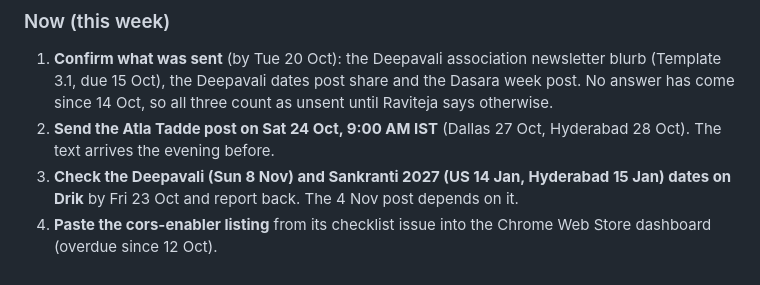
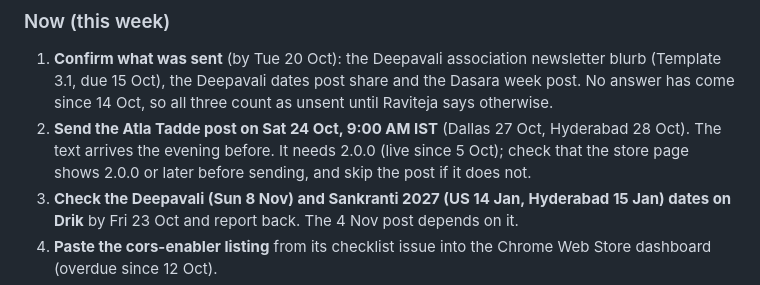
Before and after one commit to ravitejakamalapuram/TeluguPanchangam, a Markdown page: docs/plans/2026-10-05-revenue-ops.md, the part around the change. Drawn GitHub-style.

Commit message:
docs(marketing): gate the Atla Tadde post on the live store version
Co-Authored-By: Claude Sonnet 5.5 <noreply@anthropic.com>
Claude-Session: https://claude.ai/code/session_01HyCVifFaUTJCfJp4UYtcf9

```diff
--- a/docs/plans/2026-10-05-revenue-ops.md
+++ b/docs/plans/2026-10-05-revenue-ops.md
@@ -28,7 +28,8 @@ post (ravitejakamalapuram.github.io#7, merged 11 Oct), priorities refresh (#38).
    (Template 3.1, due 15 Oct), the Deepavali dates post share and the Dasara week post. No answer
    has come since 14 Oct, so all three count as unsent until Raviteja says otherwise.
 2. **Send the Atla Tadde post on Sat 24 Oct, 9:00 AM IST** (Dallas 27 Oct, Hyderabad 28 Oct).
-   The text arrives the evening before.
+   The text arrives the evening before. It needs 2.0.0 (live since 5 Oct); check that the store
+   page shows 2.0.0 or later before sending, and skip the post if it does not.
 3. **Check the Deepavali (Sun 8 Nov) and Sankranti 2027 (US 14 Jan, Hyderabad 15 Jan) dates on
    Drik** by Fri 23 Oct and report back. The 4 Nov post depends on it.
 4. **Paste the cors-enabler listing** from its checklist issue into the Chrome Web Store
```
